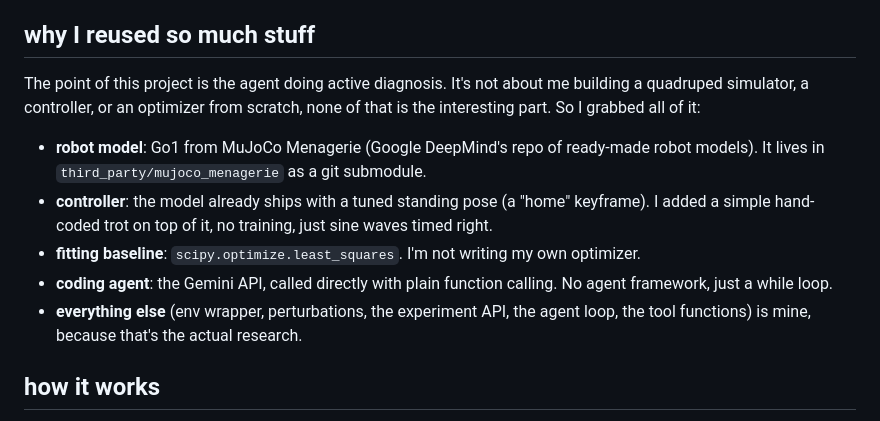
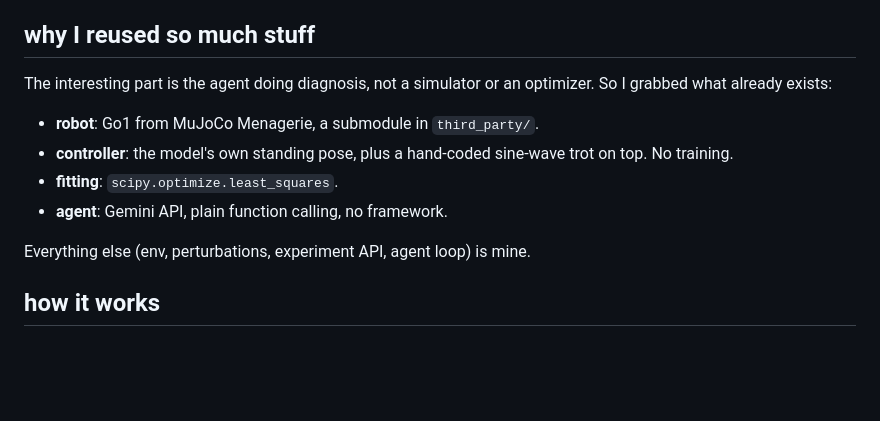
Before and after one commit to FloareDor/what-broke-my-robot, a Markdown page: README.md, the part around the change. GitHub-like rendering; blank space fills up the shorter version.

Commit message:
trim readme

```diff
--- a/README.md
+++ b/README.md
@@ -8,13 +8,14 @@ I take a simulated Unitree Go1 quadruped in MuJoCo, secretly change one physical
 
 ## why I reused so much stuff
 
-The point of this project is the agent doing active diagnosis. It's not about me building a quadruped simulator, a controller, or an optimizer from scratch, none of that is the interesting part. So I grabbed all of it:
+The interesting part is the agent doing diagnosis, not a simulator or an optimizer. So I grabbed what already exists:
 
-- **robot model**: Go1 from MuJoCo Menagerie (Google DeepMind's repo of ready-made robot models). It lives in `third_party/mujoco_menagerie` as a git submodule.
-- **controller**: the model already ships with a tuned standing pose (a "home" keyframe). I added a simple hand-coded trot on top of it, no training, just sine waves timed right.
-- **fitting baseline**: `scipy.optimize.least_squares`. I'm not writing my own optimizer.
-- **coding agent**: the Gemini API, called directly with plain function calling. No agent framework, just a while loop.
-- **everything else** (env wrapper, perturbations, the experiment API, the agent loop, the tool functions) is mine, because that's the actual research.
+- **robot**: Go1 from MuJoCo Menagerie, a submodule in `third_party/`.
+- **controller**: the model's own standing pose, plus a hand-coded sine-wave trot on top. No training.
+- **fitting**: `scipy.optimize.least_squares`.
+- **agent**: Gemini API, plain function calling, no framework.
+
+Everything else (env, perturbations, experiment API, agent loop) is mine.
 
 ## how it works
 
```
